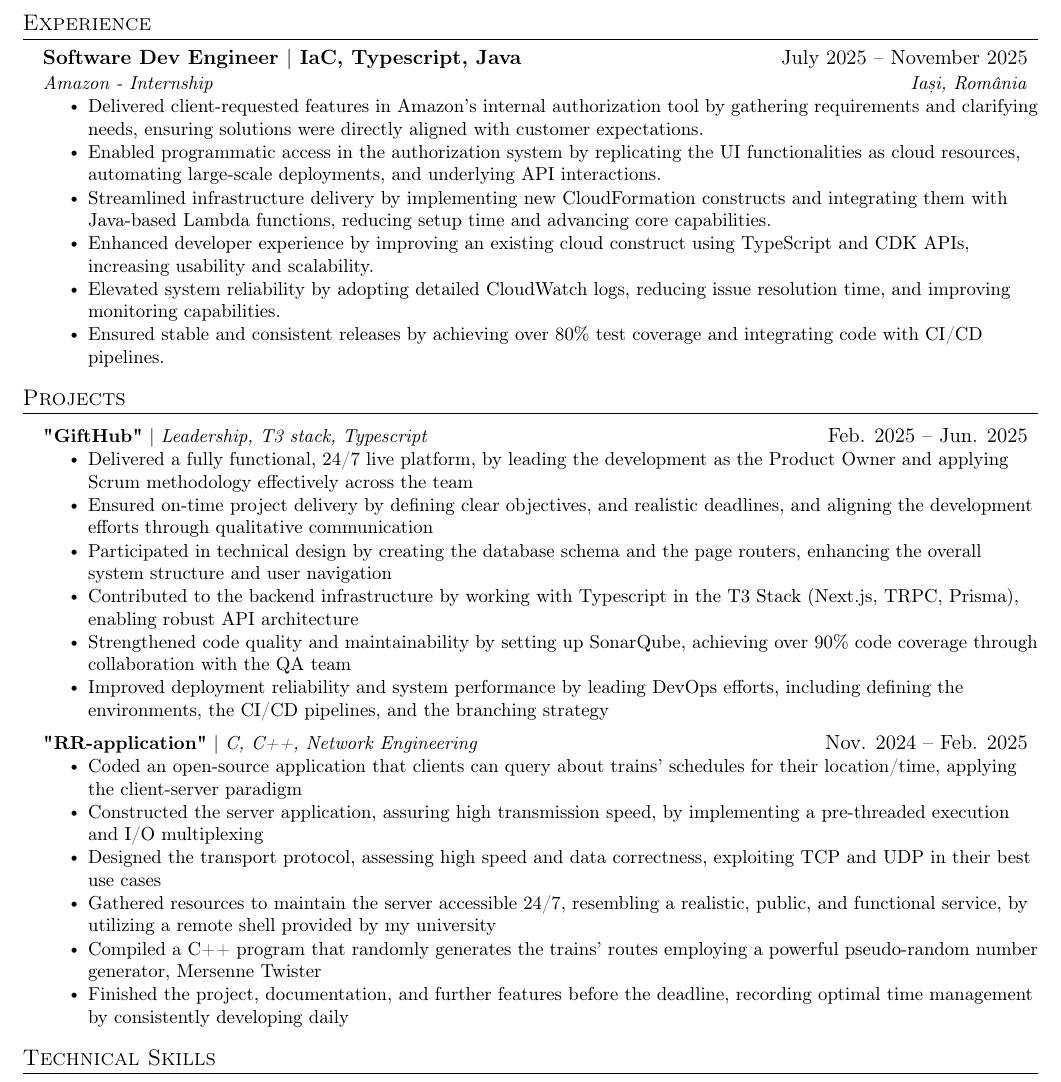
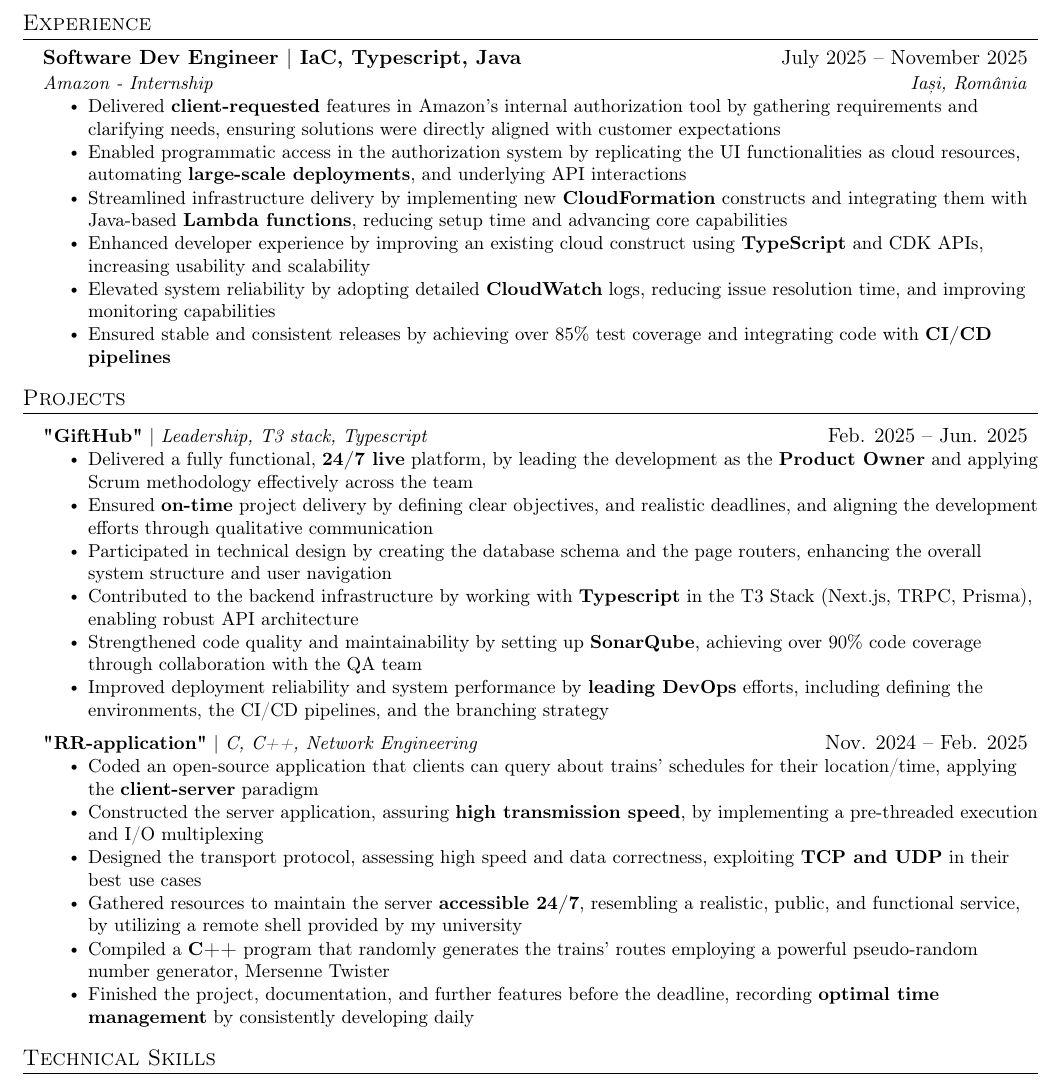
Before and after one commit to petru-braha/resume, a LaTeX CV (petru resume 2025.tex): part of the page, cut so that both start at the same text. Compiled offline with pdfLaTeX.

Commit message:
feat: bold key items

```diff
--- a/petru resume 2025.tex
+++ b/petru resume 2025.tex
@@ -111,11 +111,12 @@
       {Software Dev Engineer $|$ IaC, Typescript, Java} {July 2025 -- November 2025}
       {Amazon - Internship}{Iași, România}
       \resumeItemListStart
-        \resumeItem{Delivered client-requested features in Amazon’s internal authorization tool by gathering requirements and clarifying needs, ensuring solutions were directly aligned with customer expectations.}
-        \resumeItem{Enabled programmatic access in the authorization system by replicating the UI functionalities as cloud resources, automating large-scale deployments, and underlying API interactions.}
-        \resumeItem{Streamlined infrastructure delivery by implementing new CloudFormation constructs and integrating them with Java-based Lambda functions, reducing setup time and advancing core capabilities.}        \resumeItem{Enhanced developer experience by improving an existing cloud construct using TypeScript and CDK APIs, increasing usability and scalability.}
-        \resumeItem{Elevated system reliability by adopting detailed CloudWatch logs, reducing issue resolution time, and improving monitoring capabilities.}
-        \resumeItem{Ensured stable and consistent releases by achieving over 80\% test coverage and integrating code with CI/CD pipelines.}
+        \resumeItem{Delivered \textbf{client-requested} features in Amazon’s internal authorization tool by gathering requirements and clarifying needs, ensuring solutions were directly aligned with customer expectations}
+        \resumeItem{Enabled programmatic access in the authorization system by replicating the UI functionalities as cloud resources, automating \textbf{large-scale deployments}, and underlying API interactions}
+        \resumeItem{Streamlined infrastructure delivery by implementing new \textbf{CloudFormation} constructs and integrating them with Java-based \textbf{Lambda functions}, reducing setup time and advancing core capabilities}
+        \resumeItem{Enhanced developer experience by improving an existing cloud construct using \textbf{TypeScript} and CDK APIs, increasing usability and scalability}
+        \resumeItem{Elevated system reliability by adopting detailed \textbf{CloudWatch} logs, reducing issue resolution time, and improving monitoring capabilities}
+        \resumeItem{Ensured stable and consistent releases by achieving over 85\% test coverage and integrating code with \textbf{CI/CD pipelines}}
       \resumeItemListEnd
 
 \resumeSubHeadingListEnd
@@ -129,23 +130,23 @@
     \resumeProjectHeading
     {\textbf{"GiftHub"} $|$ \emph{Leadership, T3 stack, Typescript}}{Feb. 2025 -- Jun. 2025}
     \resumeItemListStart
-      \resumeItem{Delivered a fully functional, 24/7 live platform, by leading the development as the Product Owner and applying Scrum methodology effectively across the team}
-      \resumeItem{Ensured on-time project delivery by defining clear objectives, and realistic deadlines, and aligning the development efforts through qualitative communication}
+      \resumeItem{Delivered a fully functional, \textbf{24/7 live} platform, by leading the development as the \textbf{Product Owner} and applying Scrum methodology effectively across the team}
+      \resumeItem{Ensured \textbf{on-time} project delivery by defining clear objectives, and realistic deadlines, and aligning the development efforts through qualitative communication}
       \resumeItem{Participated in technical design by creating the database schema and the page routers, enhancing the overall system structure and user navigation}
-      \resumeItem{Contributed to the backend infrastructure by working with Typescript in the T3 Stack (Next.js, TRPC, Prisma), enabling robust API architecture}
-      \resumeItem{Strengthened code quality and maintainability by setting up SonarQube, achieving over 90\% code coverage through collaboration with the QA team}
-      \resumeItem{Improved deployment reliability and system performance by leading DevOps efforts, including defining the environments, the CI/CD pipelines, and the branching strategy}
+      \resumeItem{Contributed to the backend infrastructure by working with \textbf{Typescript} in the T3 Stack (Next.js, TRPC, Prisma), enabling robust API architecture}
+      \resumeItem{Strengthened code quality and maintainability by setting up \textbf{SonarQube}, achieving over 90\% code coverage through collaboration with the QA team}
+      \resumeItem{Improved deployment reliability and system performance by \textbf{leading DevOps} efforts, including defining the environments, the CI/CD pipelines, and the branching strategy}
     \resumeItemListEnd
 
     \resumeProjectHeading
     {\textbf{"RR-application"} $|$ \emph{C, C++, Network Engineering}}{Nov. 2024 -- Feb. 2025}
     \resumeItemListStart
-      \resumeItem{Coded an open-source application that clients can query about trains’ schedules for their location/time, applying the client-server paradigm}
-      \resumeItem{Constructed the server application, assuring high transmission speed, by implementing a pre-threaded execution and I/O multiplexing}
-      \resumeItem{Designed the transport protocol, assessing high speed and data correctness, exploiting TCP and UDP in their best use cases}
-      \resumeItem{Gathered resources to maintain the server accessible 24/7, resembling a realistic, public, and functional service, by utilizing a remote shell provided by my university}
-      \resumeItem{Compiled a C++ program that randomly generates the trains’ routes employing a powerful pseudo-random number generator, Mersenne Twister}
-      \resumeItem{Finished the project, documentation, and further features before the deadline, recording optimal time management by consistently developing daily}
+      \resumeItem{Coded an open-source application that clients can query about trains’ schedules for their location/time, applying the \textbf{client-server} paradigm}
+      \resumeItem{Constructed the server application, assuring \textbf{high transmission speed}, by implementing a pre-threaded execution and I/O multiplexing}
+      \resumeItem{Designed the transport protocol, assessing high speed and data correctness, exploiting \textbf{TCP and UDP} in their best use cases}
+      \resumeItem{Gathered resources to maintain the server \textbf{accessible 24/7}, resembling a realistic, public, and functional service, by utilizing a remote shell provided by my university}
+      \resumeItem{Compiled a \textbf{C++} program that randomly generates the trains’ routes employing a powerful pseudo-random number generator, Mersenne Twister}
+      \resumeItem{Finished the project, documentation, and further features before the deadline, recording \textbf{optimal time management} by consistently developing daily}
     \resumeItemListEnd
 
     \resumeSubHeadingListEnd
```
Also changed, not shown: Petru Braha 2025 resume.pdf.
